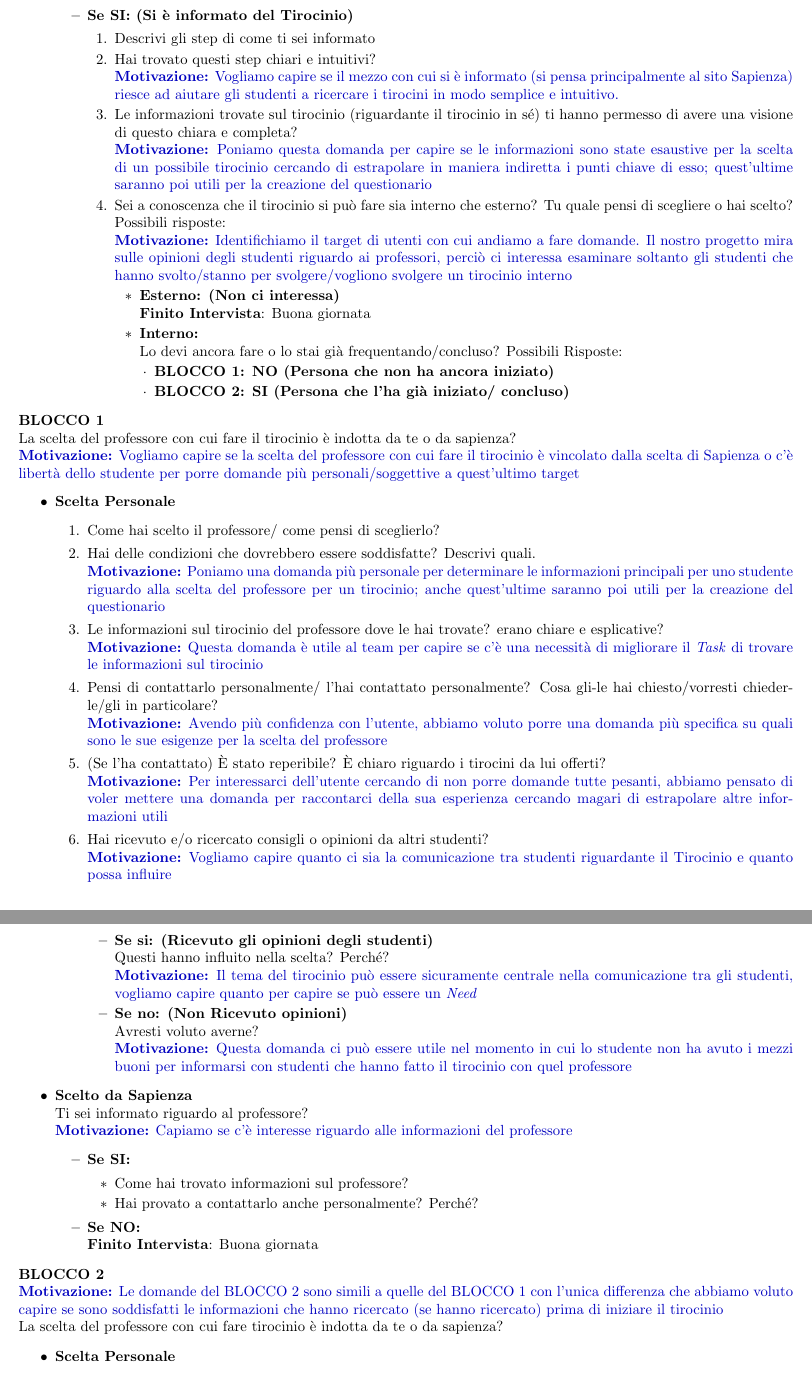
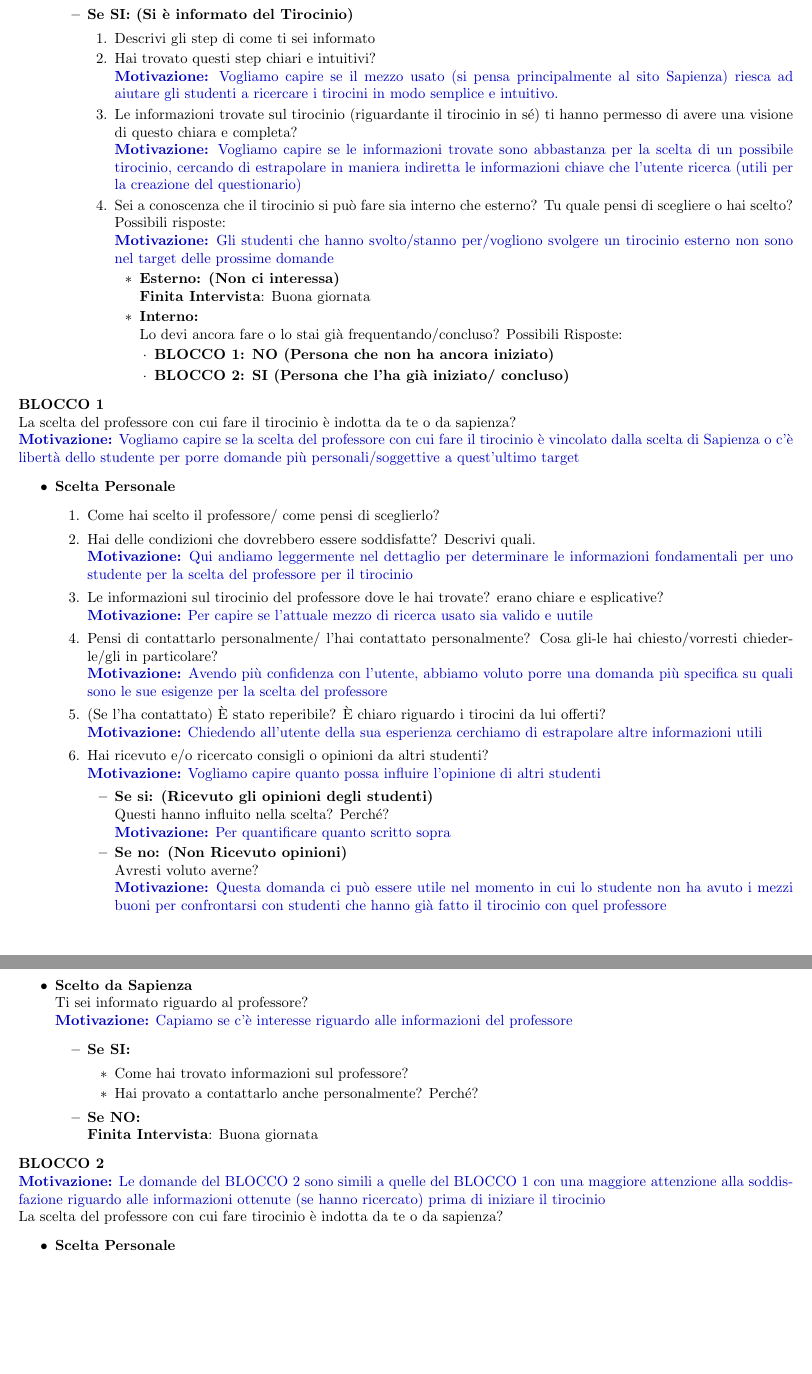
Before and after one commit to leozzzoo/IntrusidiACSAI, a LaTeX document (LatexIntrusidiACSAI/main.tex, which reads LatexIntrusidiACSAI/01_NeedFinding/01_NeedFinding.tex): two parts of pages 7 and 8 of 20 before the commit and two parts of pages 7 and 8 of 19 after it, joined at a grey line, cut so that both start at the same text, the shorter picture padded with empty space. Compiled offline with pdfLaTeX.

Commit message:
ulteriori modifiche

```diff
--- a/LatexIntrusidiACSAI/01_NeedFinding/01_NeedFinding.tex
+++ b/LatexIntrusidiACSAI/01_NeedFinding/01_NeedFinding.tex
@@ -205,18 +200,16 @@ Passando all'argomento Tirocinio, è previsto un periodo di tirocinio nel tuo Co
         \begin{enumerate}
             \item Descrivi gli step di come ti sei informato
             \item Hai trovato questi step chiari e intuitivi?\\
-            \textcolor{darkblue}{\textbf{Motivazione:} Vogliamo capire se il mezzo con cui si è informato (si pensa principalmente al sito Sapienza) riesce ad aiutare gli studenti a ricercare i tirocini in modo semplice e intuitivo.}
+            \textcolor{darkblue}{\textbf{Motivazione:} Vogliamo capire se il mezzo usato (si pensa principalmente al sito Sapienza) riesca ad aiutare gli studenti a ricercare i tirocini in modo semplice e intuitivo.}
             \item Le informazioni trovate sul tirocinio (riguardante il tirocinio in sé) ti hanno permesso di avere una visione di questo chiara e completa?\\
-            \textcolor{darkblue}{\textbf{Motivazione:} Poniamo questa domanda per capire se le informazioni sono state esaustive per la scelta di un possibile tirocinio
-            cercando di estrapolare in maniera indiretta i punti chiave di esso; quest’ultime saranno poi utili per la
-            creazione del questionario }
+            \textcolor{darkblue}{\textbf{Motivazione:} Vogliamo capire se le informazioni trovate sono abbastanza per la scelta di un possibile tirocinio,
+            cercando di estrapolare in maniera indiretta le informazioni chiave che l'utente ricerca (utili per la
+            creazione del questionario)}
             \item Sei a conoscenza che il tirocinio si può fare sia interno che esterno? Tu quale pensi di scegliere o hai scelto? Possibili risposte:\\
-            \textcolor{darkblue}{\textbf{Motivazione:} Identifichiamo il target di utenti con cui andiamo a fare domande.
-            Il nostro progetto mira sulle opinioni degli studenti riguardo ai professori, perciò ci interessa esaminare
-            soltanto gli studenti che hanno svolto/stanno per svolgere/vogliono svolgere un tirocinio interno}
+            \textcolor{darkblue}{\textbf{Motivazione:} Gli studenti che hanno svolto/stanno per/vogliono svolgere un tirocinio esterno non sono nel target delle prossime domande}
             \begin{itemize}
                 \item \textbf{Esterno: (Non ci interessa)}\\
-                \textbf{Finito Intervista}: Buona giornata
+                \textbf{Finita Intervista}: Buona giornata
                 \item \textbf{Interno:}\\
                 Lo devi ancora fare o lo stai già frequentando/concluso? Possibili Risposte:
                 \begin{itemize}
@@ -237,25 +230,24 @@ per porre domande più personali/soggettive a quest'ultimo target}
     \begin{enumerate}
         \item Come hai scelto il professore/ come pensi di sceglierlo?
         \item Hai delle condizioni che dovrebbero essere soddisfatte? Descrivi quali.\\
-        \textcolor{darkblue}{\textbf{Motivazione:} Poniamo una domanda più personale per determinare le informazioni principali per
-        uno studente riguardo alla scelta del professore per un tirocinio; anche quest’ultime saranno poi utili per la creazione del questionario}
+        \textcolor{darkblue}{\textbf{Motivazione:} Qui andiamo leggermente nel dettaglio per determinare le informazioni fondamentali per
+        uno studente per la scelta del professore per il tirocinio}
         \item Le informazioni sul tirocinio del professore dove le hai trovate? erano chiare e esplicative?\\
-        \textcolor{darkblue}{\textbf{Motivazione:} Questa domanda è utile al team per capire se c'è una necessità di migliorare il \textit{Task} di trovare le informazioni sul tirocinio}
+        \textcolor{darkblue}{\textbf{Motivazione:} Per capire se l'attuale mezzo di ricerca usato sia valido e uutile}
         \item Pensi di contattarlo personalmente/ l'hai contattato personalmente? Cosa gli-le hai chiesto/vorresti chieder-le/gli in particolare?\\
         \textcolor{darkblue}{\textbf{Motivazione:} Avendo più confidenza con l'utente, abbiamo voluto porre una domanda più specifica su quali sono le sue esigenze per la scelta del professore}
         \item (Se l'ha contattato) È stato reperibile? È chiaro riguardo i tirocini da lui offerti?\\
-        \textcolor{darkblue}{\textbf{Motivazione:} Per interessarci dell'utente cercando di non porre domande tutte pesanti, abbiamo pensato di voler mettere una domanda per raccontarci della sua esperienza
-        cercando magari di estrapolare altre informazioni utili}
+        \textcolor{darkblue}{\textbf{Motivazione:} Chiedendo all'utente della sua esperienza cerchiamo di estrapolare altre informazioni utili}
         \item Hai ricevuto e/o ricercato consigli o opinioni da altri studenti?\\
-        \textcolor{darkblue}{\textbf{Motivazione:} Vogliamo capire quanto ci sia la comunicazione tra studenti riguardante il Tirocinio e quanto possa influire}
+        \textcolor{darkblue}{\textbf{Motivazione:} Vogliamo capire quanto possa influire l'opinione di altri studenti}
         \begin{itemize}
             \item \textbf{Se si: (Ricevuto gli opinioni degli studenti)}\\
             Questi hanno influito nella scelta? Perché?\\
-            \textcolor{darkblue}{\textbf{Motivazione:} Il tema del tirocinio può essere sicuramente centrale nella comunicazione tra gli studenti, vogliamo capire quanto per capire se può essere un \textit{Need}}
+            \textcolor{darkblue}{\textbf{Motivazione:} Per quantificare quanto scritto sopra}
             \item \textbf{Se no: (Non Ricevuto opinioni)}\\
             Avresti voluto averne?\\
-            \textcolor{darkblue}{\textbf{Motivazione:} Questa domanda ci può essere utile nel momento in cui lo studente non ha avuto i mezzi buoni per informarsi con studenti
-            che hanno fatto il tirocinio con quel professore}
+            \textcolor{darkblue}{\textbf{Motivazione:} Questa domanda ci può essere utile nel momento in cui lo studente non ha avuto i mezzi buoni per confrontarsi con studenti
+            che hanno già fatto il tirocinio con quel professore}
         \end{itemize}
     \end{enumerate}
     \item \textbf{Scelto da Sapienza}\\
@@ -270,7 +262,7 @@ per porre domande più personali/soggettive a quest'ultimo target}
         \end{itemize}
 
         \item \textbf{Se NO:}\\
-        \textbf{Finito Intervista}: Buona giornata
+        \textbf{Finita Intervista}: Buona giornata
     \end{itemize}
 
 \end{itemize}
@@ -278,7 +270,7 @@ per porre domande più personali/soggettive a quest'ultimo target}
 
 \textbf{BLOCCO 2}\\
 \textcolor{darkblue}{\textbf{Motivazione:} Le domande del BLOCCO 2 sono simili a quelle del BLOCCO 1
-con l'unica differenza che abbiamo voluto capire se sono soddisfatti le informazioni che hanno ricercato (se hanno ricercato) prima di iniziare il tirocinio}\\
+con una maggiore attenzione alla soddisfazione riguardo alle informazioni ottenute (se hanno ricercato) prima di iniziare il tirocinio}\\
 La scelta del professore con cui fare tirocinio è indotta da te o da sapienza?
 \begin{itemize}
     \item \textbf{Scelta Personale}
```
Also changed, not shown: LatexIntrusidiACSAI/01_NeedFinding/01_NeedFinding.tex (45 more changed lines).
